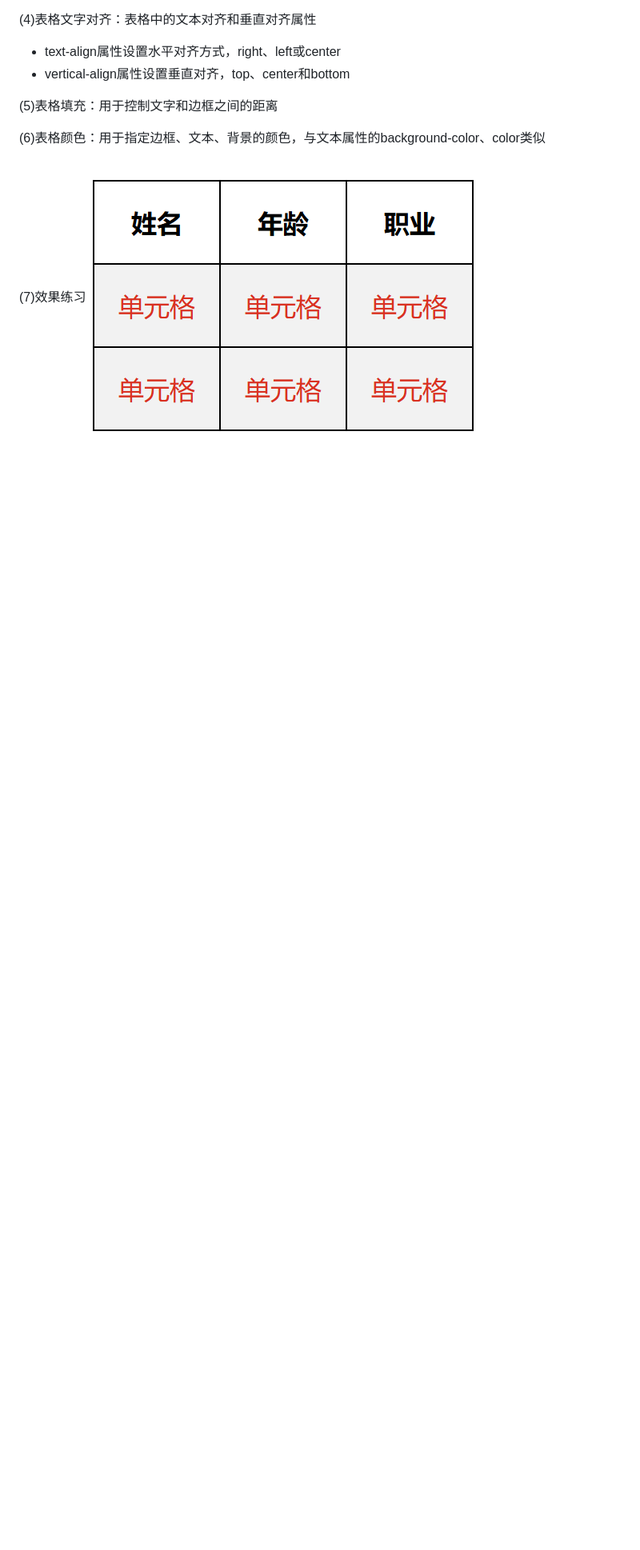
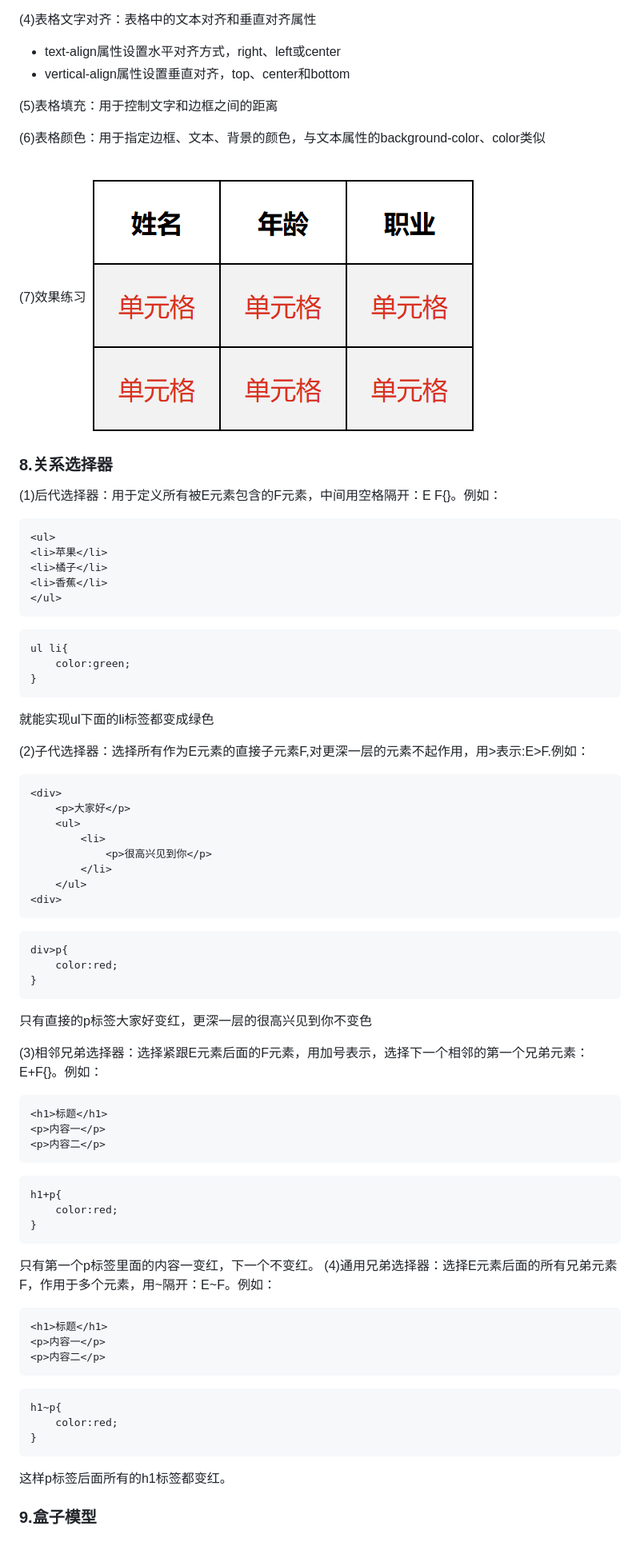
Before and after one commit to Lyrics-hub/Tasks, a Markdown page: CSS学习笔记.md, the part around the change. Shown at 80% size. GitHub-like rendering; blank space fills up the shorter version.

Commit message:
笔记

````diff
--- a/CSS学习笔记.md
+++ b/CSS学习笔记.md
@@ -238,3 +238,62 @@ p{
 (6)表格颜色：用于指定边框、文本、背景的颜色，与文本属性的background-color、color类似
 
 (7)效果练习![alt text](image-6.png)
+### 8.关系选择器
+(1)后代选择器：用于定义所有被E元素包含的F元素，中间用空格隔开：E F{}。例如：
+```
+<ul>
+<li>苹果</li>
+<li>橘子</li>
+<li>香蕉</li>
+</ul>
+```
+```
+ul li{
+    color:green;
+}
+```
+就能实现ul下面的li标签都变成绿色
+
+(2)子代选择器：选择所有作为E元素的直接子元素F,对更深一层的元素不起作用，用>表示:E>F.例如：
+```
+<div>
+    <p>大家好</p>
+    <ul>
+        <li>
+            <p>很高兴见到你</p>
+        </li>
+    </ul>
+<div>
+```
+```
+div>p{
+    color:red;
+}
+```
+只有直接的p标签大家好变红，更深一层的很高兴见到你不变色
+
+(3)相邻兄弟选择器：选择紧跟E元素后面的F元素，用加号表示，选择下一个相邻的第一个兄弟元素：E+F{}。例如：
+```
+<h1>标题</h1>
+<p>内容一</p>
+<p>内容二</p>
+```
+```
+h1+p{
+    color:red;
+}
+```
+只有第一个p标签里面的内容一变红，下一个不变红。
+(4)通用兄弟选择器：选择E元素后面的所有兄弟元素F，作用于多个元素，用~隔开：E~F。例如：
+```
+<h1>标题</h1>
+<p>内容一</p>
+<p>内容二</p>
+```
+```
+h1~p{
+    color:red;
+}
+```
+这样p标签后面所有的h1标签都变红。
+### 9.盒子模型
````
Also changed, not shown: image-7.png (added).
